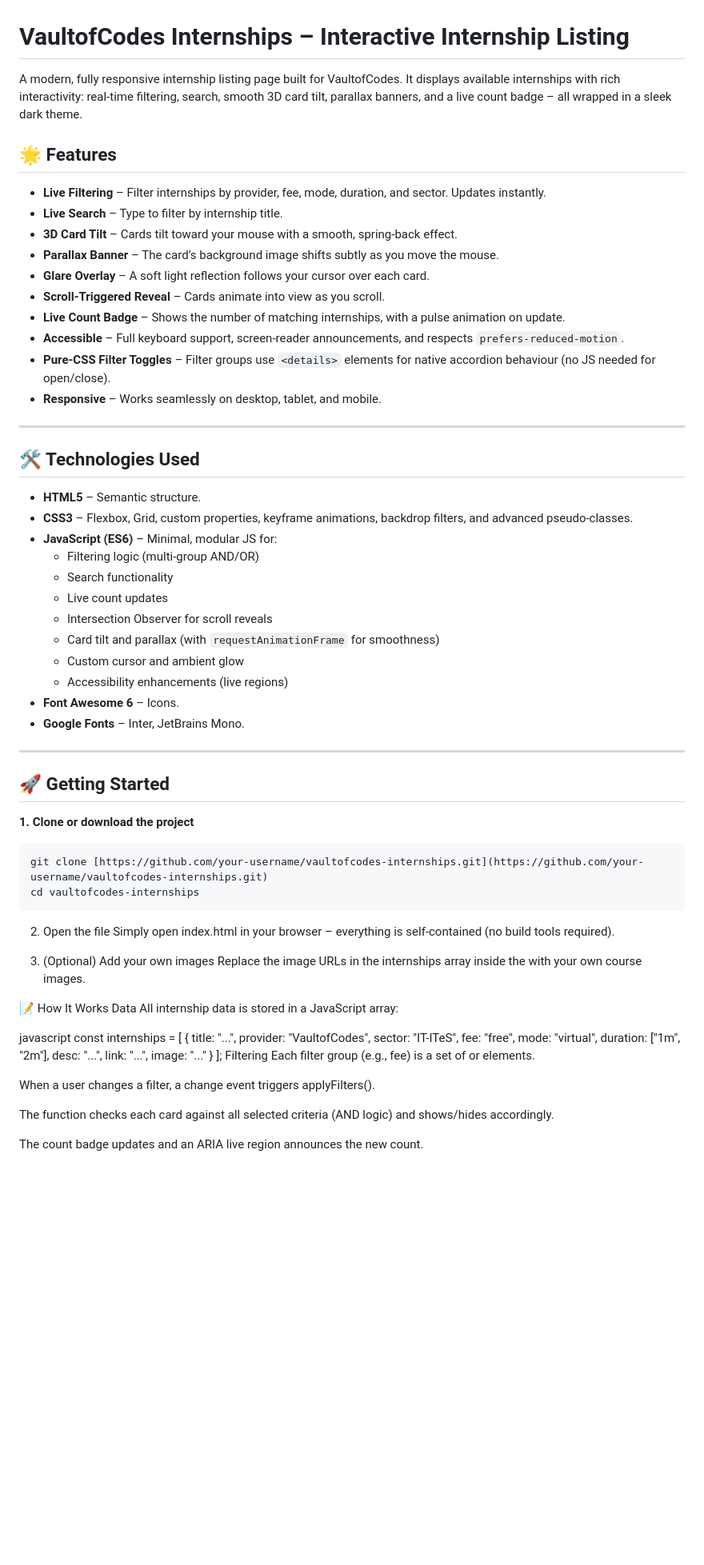
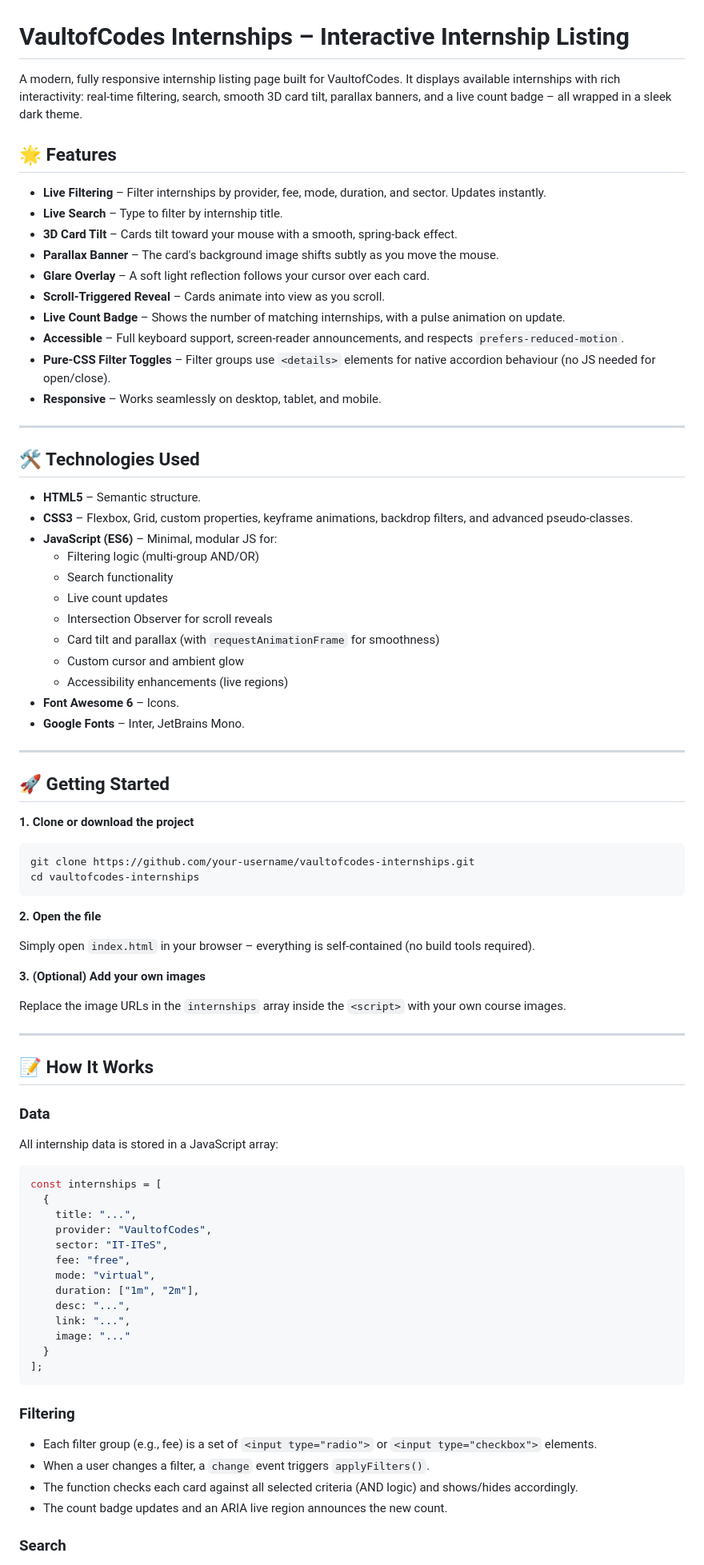
Before and after one commit to rubivssingh281-lab/VOC-Assign3, a Markdown page: README.md, the part around one of its changes. Shown at 80% size. Drawn GitHub-style; blank space fills up the shorter version.

````diff
--- a/README.md
+++ b/README.md
@@ -1,36 +1,36 @@
 # VaultofCodes Internships – Interactive Internship Listing
 
-A modern, fully responsive internship listing page built for VaultofCodes. It displays available internships with rich interactivity: real‑time filtering, search, smooth 3D card tilt, parallax banners, and a live count badge – all wrapped in a sleek dark theme.
+A modern, fully responsive internship listing page built for VaultofCodes. It displays available internships with rich interactivity: real-time filtering, search, smooth 3D card tilt, parallax banners, and a live count badge – all wrapped in a sleek dark theme.
 
 ## 🌟 Features
 
-* **Live Filtering** – Filter internships by provider, fee, mode, duration, and sector. Updates instantly.
-* **Live Search** – Type to filter by internship title.
-* **3D Card Tilt** – Cards tilt toward your mouse with a smooth, spring‑back effect.
-* **Parallax Banner** – The card’s background image shifts subtly as you move the mouse.
-* **Glare Overlay** – A soft light reflection follows your cursor over each card.
-* **Scroll‑Triggered Reveal** – Cards animate into view as you scroll.
-* **Live Count Badge** – Shows the number of matching internships, with a pulse animation on update.
-* **Accessible** – Full keyboard support, screen‑reader announcements, and respects `prefers-reduced-motion`.
-* **Pure‑CSS Filter Toggles** – Filter groups use `<details>` elements for native accordion behaviour (no JS needed for open/close).
-* **Responsive** – Works seamlessly on desktop, tablet, and mobile.
+- **Live Filtering** – Filter internships by provider, fee, mode, duration, and sector. Updates instantly.
+- **Live Search** – Type to filter by internship title.
+- **3D Card Tilt** – Cards tilt toward your mouse with a smooth, spring-back effect.
+- **Parallax Banner** – The card's background image shifts subtly as you move the mouse.
+- **Glare Overlay** – A soft light reflection follows your cursor over each card.
+- **Scroll-Triggered Reveal** – Cards animate into view as you scroll.
+- **Live Count Badge** – Shows the number of matching internships, with a pulse animation on update.
+- **Accessible** – Full keyboard support, screen-reader announcements, and respects `prefers-reduced-motion`.
+- **Pure-CSS Filter Toggles** – Filter groups use `<details>` elements for native accordion behaviour (no JS needed for open/close).
+- **Responsive** – Works seamlessly on desktop, tablet, and mobile.
 
 ---
 
 ## 🛠️ Technologies Used
 
-* **HTML5** – Semantic structure.
-* **CSS3** – Flexbox, Grid, custom properties, keyframe animations, backdrop filters, and advanced pseudo‑classes.
-* **JavaScript (ES6)** – Minimal, modular JS for:
-    * Filtering logic (multi‑group AND/OR)
-    * Search functionality
-    * Live count updates
-    * Intersection Observer for scroll reveals
-    * Card tilt and parallax (with `requestAnimationFrame` for smoothness)
-    * Custom cursor and ambient glow
-    * Accessibility enhancements (live regions)
-* **Font Awesome 6** – Icons.
-* **Google Fonts** – Inter, JetBrains Mono.
+- **HTML5** – Semantic structure.
+- **CSS3** – Flexbox, Grid, custom properties, keyframe animations, backdrop filters, and advanced pseudo-classes.
+- **JavaScript (ES6)** – Minimal, modular JS for:
+  - Filtering logic (multi-group AND/OR)
+  - Search functionality
+  - Live count updates
+  - Intersection Observer for scroll reveals
+  - Card tilt and parallax (with `requestAnimationFrame` for smoothness)
+  - Custom cursor and ambient glow
+  - Accessibility enhancements (live regions)
+- **Font Awesome 6** – Icons.
+- **Google Fonts** – Inter, JetBrains Mono.
 
 ---
 
@@ -38,21 +38,27 @@ A modern, fully responsive internship listing page built for VaultofCodes. It di
 
 **1. Clone or download the project**
 ```bash
-git clone [https://github.com/your-username/vaultofcodes-internships.git](https://github.com/your-username/vaultofcodes-internships.git)
+git clone https://github.com/your-username/vaultofcodes-internships.git
 cd vaultofcodes-internships
 ```
 
-2. Open the file
-Simply open index.html in your browser – everything is self‑contained (no build tools required).
+**2. Open the file**
 
-3. (Optional) Add your own images
-Replace the image URLs in the internships array inside the <script> with your own course images.
+Simply open `index.html` in your browser – everything is self-contained (no build tools required).
 
-📝 How It Works
-Data
+**3. (Optional) Add your own images**
+
+Replace the image URLs in the `internships` array inside the `<script>` with your own course images.
+
+---
+
+## 📝 How It Works
+
+### Data
+
 All internship data is stored in a JavaScript array:
 
-javascript
+```javascript
 const internships = [
   {
     title: "...",
@@ -66,12 +72,14 @@ const internships = [
     image: "..."
   }
 ];
-Filtering
-Each filter group (e.g., fee) is a set of <input type="radio"> or <input type="checkbox"> elements.
+```
 
-When a user changes a filter, a change event triggers applyFilters().
+### Filtering
 
-The function checks each card against all selected criteria (AND logic) and shows/hides accordingly.
+- Each filter group (e.g., fee) is a set of `<input type="radio">` or `<input type="checkbox">` elements.
+- When a user changes a filter, a `change` event triggers `applyFilters()`.
+- The function checks each card against all selected criteria (AND logic) and shows/hides accordingly.
+- The count badge updates and an ARIA live region announces the new count.
 
-The count badge updates and an ARIA live region announces the new count.
+### Search
 
````
Also changed, not shown: other parts of README.md (+51 -45 lines).
